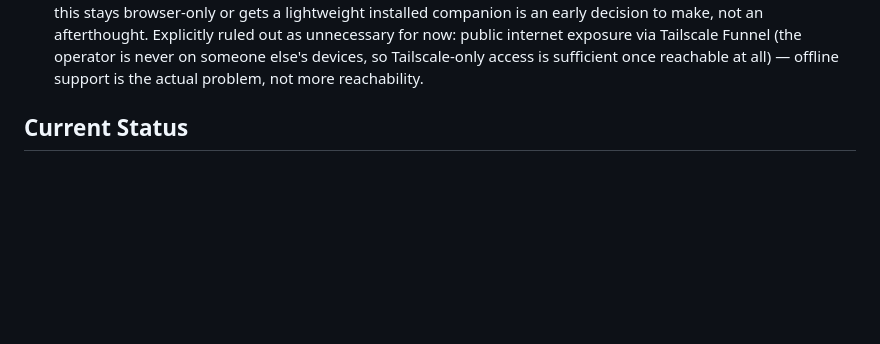
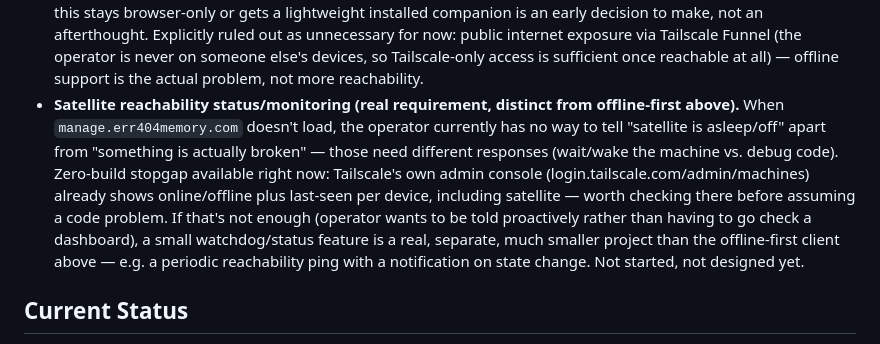
Before and after one commit to err404memory/todozi-private, a Markdown page: devme.md, the part around the change. Drawn GitHub-style; blank space fills up the shorter version.

Commit message:
Record satellite reachability/monitoring as a separate objective
Distinct from the offline-first client already logged: the operator
currently has no way to tell whether manage.err404memory.com being
unreachable means satellite is asleep/off versus something actually
being broken. Notes the zero-build stopgap (Tailscale's admin console
already shows online/offline + last-seen per device) and flags a
proactive watchdog/notification as a real but much smaller follow-up
project if the dashboard isn't sufficient. Not started, not designed.

Co-Authored-By: Claude Sonnet 5 <noreply@anthropic.com>
Claude-Session: https://claude.ai/code/session_01YHkeE8GmmRAqaeN47m4e9t

```diff
--- a/devme.md
+++ b/devme.md
@@ -41,6 +41,16 @@ for an extended, indefinite period, so satellite is now the sole target — see
   Explicitly ruled out as unnecessary for now: public internet exposure via Tailscale Funnel
   (the operator is never on someone else's devices, so Tailscale-only access is sufficient
   once reachable at all) — offline support is the actual problem, not more reachability.
+- **Satellite reachability status/monitoring (real requirement, distinct from offline-first
+  above).** When `manage.err404memory.com` doesn't load, the operator currently has no way to
+  tell "satellite is asleep/off" apart from "something is actually broken" — those need
+  different responses (wait/wake the machine vs. debug code). Zero-build stopgap available
+  right now: Tailscale's own admin console (login.tailscale.com/admin/machines) already shows
+  online/offline plus last-seen per device, including satellite — worth checking there before
+  assuming a code problem. If that's not enough (operator wants to be told proactively rather
+  than having to go check a dashboard), a small watchdog/status feature is a real, separate,
+  much smaller project than the offline-first client above — e.g. a periodic reachability
+  ping with a notification on state change. Not started, not designed yet.
 
 ## Current Status
 
```
